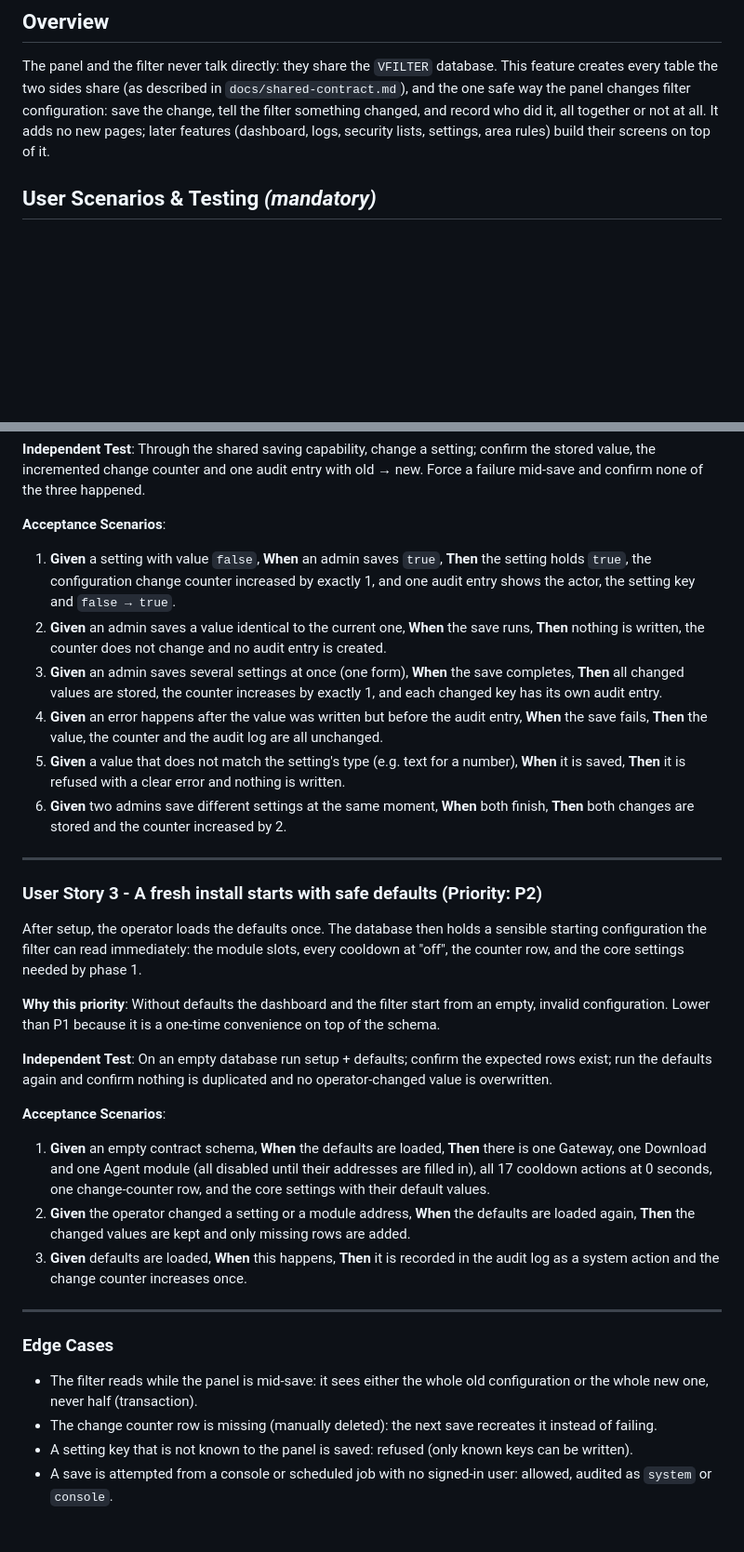
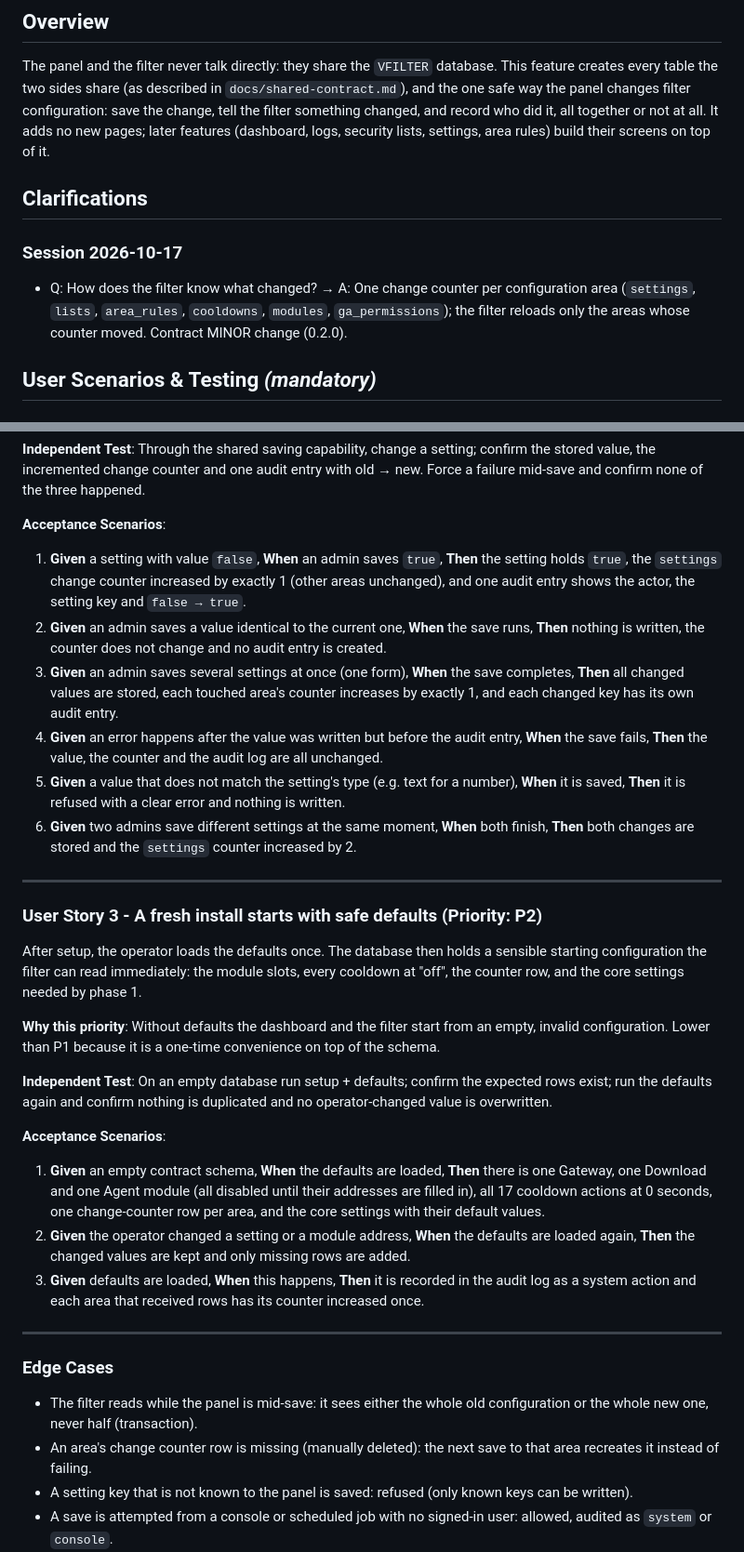
Before and after one commit to ENGMElaraby/VFilterWebsite, a Markdown page: specs/002-contract-schema/spec.md, 2 parts joined by grey strips. Shown at 93% size. GitHub-like rendering; blank space fills up the shorter version.

Commit message:
docs: clarify 002 (change counter per configuration area)
Co-Authored-By: Claude Opus 5.5 <noreply@anthropic.com>

```diff
--- a/specs/002-contract-schema/spec.md
+++ b/specs/002-contract-schema/spec.md
@@ -15,6 +15,12 @@ every table the two sides share (as described in `docs/shared-contract.md`), and
 panel changes filter configuration: save the change, tell the filter something changed, and record
 who did it, all together or not at all. It adds no new pages; later features (dashboard, logs,
 security lists, settings, area rules) build their screens on top of it.
+
+## Clarifications
+
+### Session 2026-10-17
+
+- Q: How does the filter know what changed? → A: One change counter per configuration area (`settings`, `lists`, `area_rules`, `cooldowns`, `modules`, `ga_permissions`); the filter reloads only the areas whose counter moved. Contract MINOR change (0.2.0).
 
 ## User Scenarios & Testing *(mandatory)*
 
@@ -56,12 +62,12 @@ confirm none of the three happened.
 
 **Acceptance Scenarios**:
 
-1. **Given** a setting with value `false`, **When** an admin saves `true`, **Then** the setting holds `true`, the configuration change counter increased by exactly 1, and one audit entry shows the actor, the setting key and `false → true`.
+1. **Given** a setting with value `false`, **When** an admin saves `true`, **Then** the setting holds `true`, the `settings` change counter increased by exactly 1 (other areas unchanged), and one audit entry shows the actor, the setting key and `false → true`.
 2. **Given** an admin saves a value identical to the current one, **When** the save runs, **Then** nothing is written, the counter does not change and no audit entry is created.
-3. **Given** an admin saves several settings at once (one form), **When** the save completes, **Then** all changed values are stored, the counter increases by exactly 1, and each changed key has its own audit entry.
+3. **Given** an admin saves several settings at once (one form), **When** the save completes, **Then** all changed values are stored, each touched area's counter increases by exactly 1, and each changed key has its own audit entry.
 4. **Given** an error happens after the value was written but before the audit entry, **When** the save fails, **Then** the value, the counter and the audit log are all unchanged.
 5. **Given** a value that does not match the setting's type (e.g. text for a number), **When** it is saved, **Then** it is refused with a clear error and nothing is written.
-6. **Given** two admins save different settings at the same moment, **When** both finish, **Then** both changes are stored and the counter increased by 2.
+6. **Given** two admins save different settings at the same moment, **When** both finish, **Then** both changes are stored and the `settings` counter increased by 2.
 
 ---
 
@@ -79,16 +85,16 @@ run the defaults again and confirm nothing is duplicated and no operator-changed
 
 **Acceptance Scenarios**:
 
-1. **Given** an empty contract schema, **When** the defaults are loaded, **Then** there is one Gateway, one Download and one Agent module (all disabled until their addresses are filled in), all 17 cooldown actions at 0 seconds, one change-counter row, and the core settings with their default values.
+1. **Given** an empty contract schema, **When** the defaults are loaded, **Then** there is one Gateway, one Download and one Agent module (all disabled until their addresses are filled in), all 17 cooldown actions at 0 seconds, one change-counter row per area, and the core settings with their default values.
 2. **Given** the operator changed a setting or a module address, **When** the defaults are loaded again, **Then** the changed values are kept and only missing rows are added.
-3. **Given** defaults are loaded, **When** this happens, **Then** it is recorded in the audit log as a system action and the change counter increases once.
+3. **Given** defaults are loaded, **When** this happens, **Then** it is recorded in the audit log as a system action and each area that received rows has its counter increased once.
 
 ---
 
 ### Edge Cases
 
 - The filter reads while the panel is mid-save: it sees either the whole old configuration or the whole new one, never half (transaction).
-- The change counter row is missing (manually deleted): the next save recreates it instead of failing.
+- An area's change counter row is missing (manually deleted): the next save to that area recreates it instead of failing.
 - A setting key that is not known to the panel is saved: refused (only known keys can be written).
 - A save is attempted from a console or scheduled job with no signed-in user: allowed, audited as `system` or `console`.
 - Module limits are violated at the data level (a second gateway, a sixth agent): refused when saved through the panel's saving capability.
```
Also changed, not shown: other parts of specs/002-contract-schema/spec.md (+6 -5 lines).
